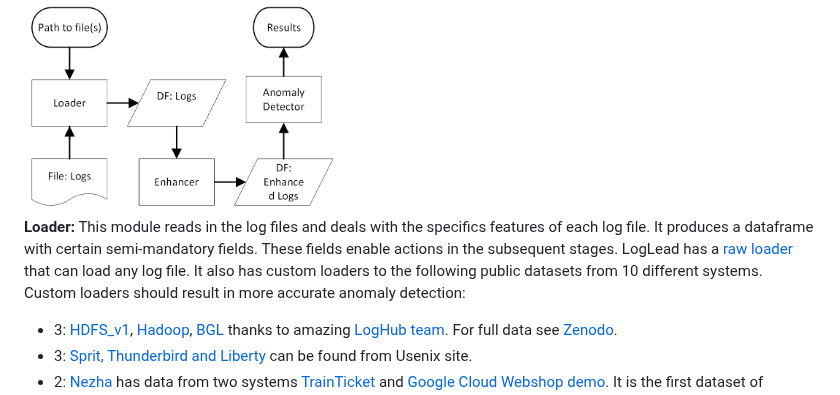
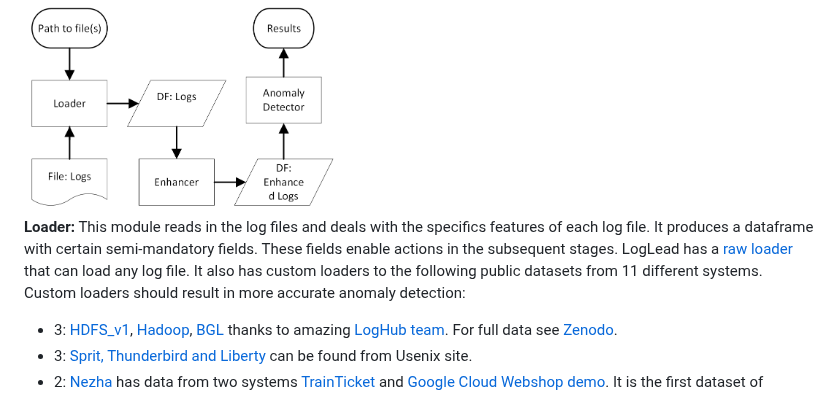
Before and after one commit to mischas114/LogLead, a Markdown page: README.md, the part around one of its changes. GitHub-like rendering.

Commit message:
Add LO2 loader to README documentation
Co-authored-by: mischas114 <101867739+mischas114@users.noreply.github.com>

```diff
--- a/README.md
+++ b/README.md
@@ -76,7 +76,7 @@ LogLead is composed of distinct modules: the Loader, Enhancer, and Anomaly Detec
 
 <img src="images/LogLead_Dataflow_Diagram.png" width="40%">
 
-**Loader:** This module reads in the log files and deals with the specifics features of each log file. It produces a dataframe with certain semi-mandatory fields. These fields enable actions in the subsequent stages. LogLead has a [raw loader](https://github.com/EvoTestOps/LogLead/blob/main/loglead/loaders/raw.py) that can load any log file. It also has custom loaders to the following public datasets from 10 different systems. Custom loaders should result in more accurate anomaly detection:
+**Loader:** This module reads in the log files and deals with the specifics features of each log file. It produces a dataframe with certain semi-mandatory fields. These fields enable actions in the subsequent stages. LogLead has a [raw loader](https://github.com/EvoTestOps/LogLead/blob/main/loglead/loaders/raw.py) that can load any log file. It also has custom loaders to the following public datasets from 11 different systems. Custom loaders should result in more accurate anomaly detection:
 * 3: [HDFS_v1](https://github.com/logpai/loghub/tree/master/HDFS#hdfs_v1), [Hadoop](https://github.com/logpai/loghub/tree/master/Hadoop), [BGL](https://github.com/logpai/loghub/tree/master/BGL) thanks to amazing [LogHub team](https://github.com/logpai/loghub). For full data see [Zenodo](https://zenodo.org/records/3227177).
 * 3: [Sprit, Thunderbird and Liberty](https://www.usenix.org/cfdr-data#hpc4) can be found from Usenix site.
 * 2: [Nezha](https://github.com/IntelligentDDS/Nezha) has data from two systems [TrainTicket](https://github.com/FudanSELab/train-ticket) and [Google Cloud Webshop demo](https://github.com/GoogleCloudPlatform/microservices-demo). It is the first dataset of microservice-based systems. Like other traditional log datasets it has Log data but additionally there are Traces and Metrics.
```
Also changed, not shown: other parts of README.md (+1 -0 lines).
